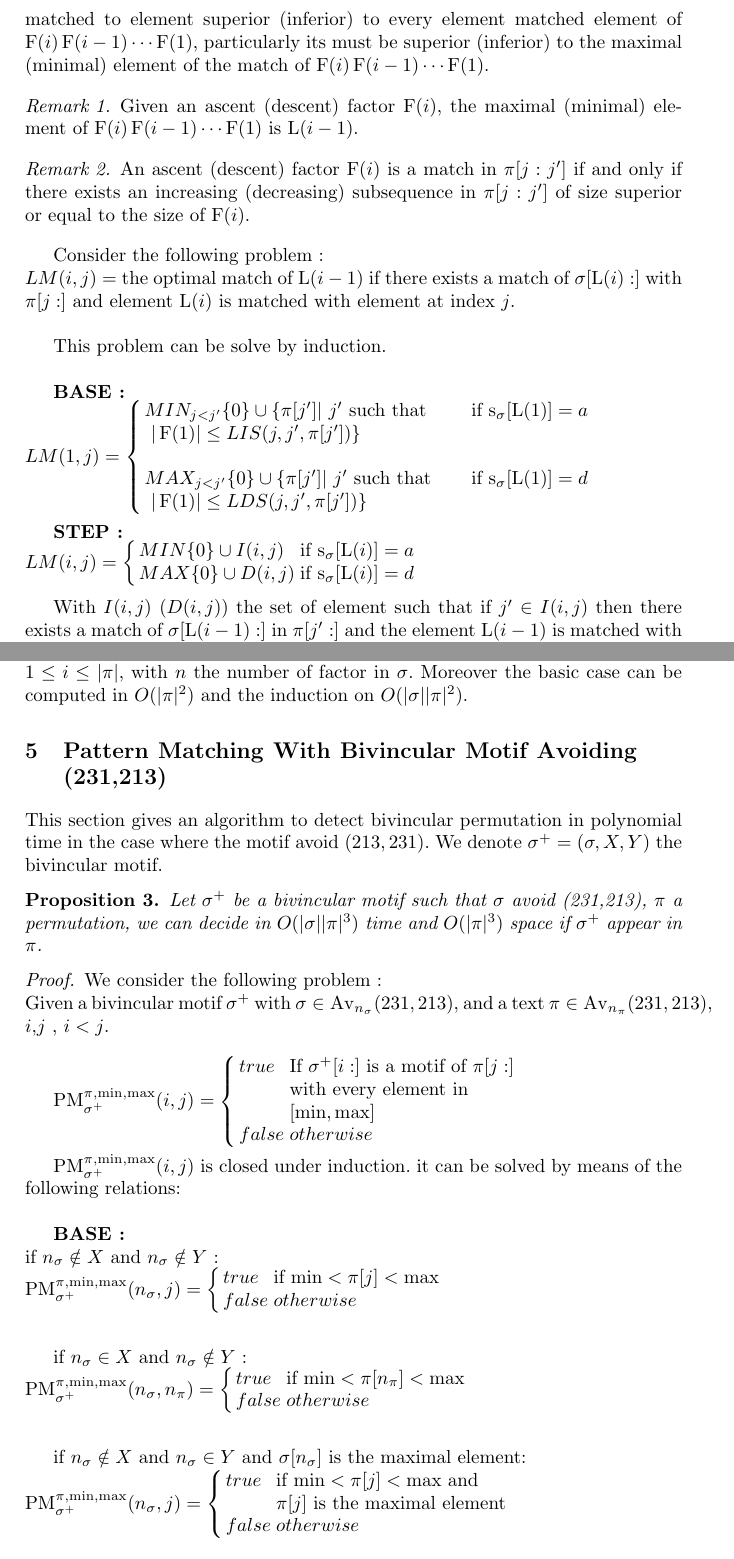
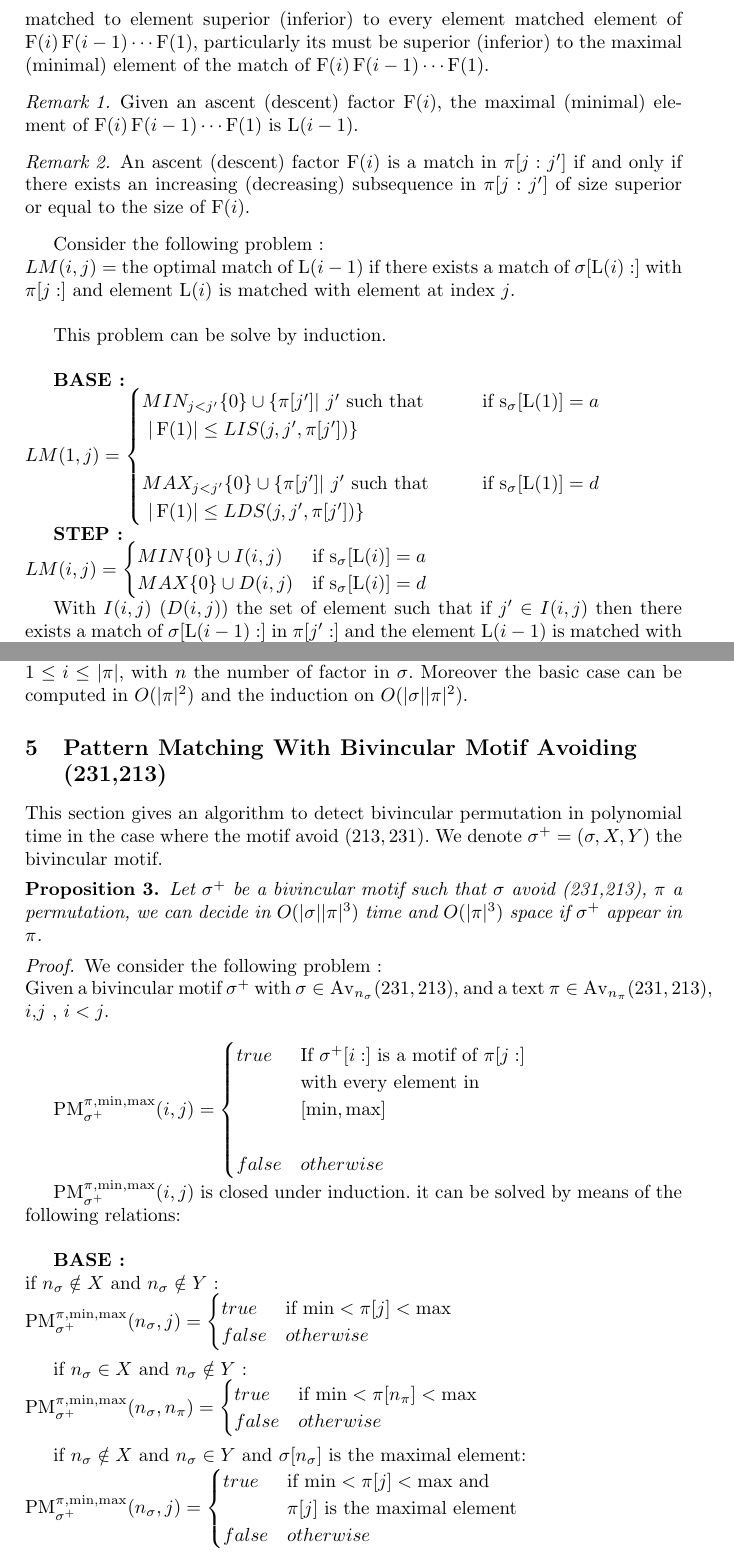
Before and after one commit to vialette/Pattern-Matching-213-231, a LaTeX thesis (article.tex): two parts of pages 6 and 7 of 12 before the commit and two parts of pages 6 and 7 of 13 after it, joined at a grey line, cut so that both start at the same text. Compiled offline with pdfLaTeX.

Commit message:
modifcation : used of environment cases

```diff
--- a/article.tex
+++ b/article.tex
@@ -83,7 +83,7 @@
 \DeclareMathOperator{\LCSa}{LCS}
 \newcommand{\LCS}[8]{\LCSa_{{#1},{#2},{#3}}^{{#4},{#5},{#6}}({#7},{#8})}
 
-\DeclareMathOperator{\matcha}{MATCH}
+\DeclareMathOperator{\matcha}{M}
 \newcommand{\match}[8]{\matcha_{{#1},{#2},{#3}}^{{#4},{#5},{#6}}({#7},{#8})}
 
 %%%%%%%%%%%%%%%%%%%%%%%%%%%%%%%%%%%%%%%%%%%%%%%%%%%%%%%%%%%%%%%%%%%%%%%%%%%%%%%%
@@ -554,37 +554,33 @@ $LM(i,j)$ = the optimal match of $\first{i-1}$
 
 This problem can be solve by induction.\\
 
-\textbf{BASE :} \\
-$LM(1,j)= \left\{
-	\begin{array}{l l}
-
-		MIN_{j<j'}\{0\} \cup \{\ptext[j'] |\text{ $j'$ such that \indent } &
-		\text{if $\stripe{\pmotif}{\first{1}}=\ustep$}\\
-		\text{ $|\factor{1}| \leq LIS(j,j',\ptext[j'])  $}\}&\\
 
 
+\textbf{BASE :} \\
+$
+LM(1,j)=
+\begin{cases}
+		MIN_{j<j'}\{0\} \cup \{\ptext[j'] |\text{ $j'$ such that \indent } &
+			\text{if $\stripe{\pmotif}{\first{1}}=\ustep$} \\
+		\text{ $|\factor{1}| \leq LIS(j,j',\ptext[j'])  $}\}& \\
 		&\\
-
 		MAX_{j<j'}\{0\} \cup \{\ptext[j'] |\text{ $j'$ such that \indent } &
 			\text{if $\stripe{\pmotif}{\first{1}}=\dstep$} \\
 		\text{ $|\factor{1}| \leq LDS(j,j',\ptext[j']) $}\}&\\
-
-	\end{array} \right. $\\
+\end{cases}
+$
 
 \textbf{STEP :} \\
-$LM(i,j)= \left\{
-	\begin{array}{l l}
-
+$
+LM(i,j)=
+\begin{cases}
 	MIN \{0\} \cup  I(i,j) &
 	\text{if $\stripe{\pmotif}{\first{i}}=\ustep$}\\
-
-
 	MAX \{0\} \cup  D(i,j) &
 	\text{if $\stripe{\pmotif}{\first{i}}=\dstep$}\\
+\end{cases}
+$
 
-
-
-	\end{array} \right. $\\
 
 With $I(i,j)$ ($D(i,j)$) the set of element such that
 if  $j' \in I(i,j)$ then there exists
@@ -653,52 +649,50 @@ appear in $\ptext$.
 We consider the following problem :\\
 Given a bivincular motif $\pbmotif$ with $\pmotif \in \Av{n_\pmotif}{231,213} $, and a text $\ptext \in \Av{n_\ptext}{231,213}$, $i$,$j$ , $i<j$.\\
 
-%$
-%\mathbb{P}_{\pbmotif,\min,\max}^{\ptext}(i,j)=
-%\begin{cases}
-%true & \text{If $\pbmotif[i:]$ is a motif of $\ptext[j:]$ with every element in $[\min,\max]$} \\
-%false & otherwise
-%\end{cases}
-%$
-
-$\PM{\pbmotif}{\ptext}{\min}{\max}{i}{j}=
-\left\{
-\begin{array}{l l}
-	true & \text{If $\pbmotif[i:]$ is a motif of $\ptext[j:]$}\\
+$
+\PM{\pbmotif}{\ptext}{\min}{\max}{i}{j}=
+\begin{cases}
+	true 	& \text{If $\pbmotif[i:]$ is a motif of $\ptext[j:]$}\\
 			& \text{with every element in}\\
 			&[\min,\max]\\
 
-	false & otherwise\\
-\end{array} \right.$\\
+			&\\
+
+	false 	& otherwise\\
+\end{cases}
+$
 
 $\PM{\pbmotif}{\ptext}{\min}{\max}{i}{j}$ is closed under induction.
 it can be solved by means of the following relations:\\
 
 \textbf{BASE :} \\
 if $n_\pmotif \notin  \x $ and $n_\pmotif \notin  \y$ : \\
-$\PM{\pbmotif}{\ptext}{\min}{\max}{n_\pmotif}{j}
-= \left\{
-		\begin{array}{l l}
+$
+\PM{\pbmotif}{\ptext}{\min}{\max}{n_\pmotif}{j} =
+\begin{cases}
 	true 	& \text{if $\min<\ptext[j]<\max$}\\
 	false 	& otherwise\\
-		\end{array} \right. $\\
+\end{cases}
+$
 %$\PM{\pbmotif}{\ptext}{\min}{\max}{n_\pmotif+1}{j}= true $
 \\
 
 if $n_\pmotif \in  \x $ and $n_\pmotif \notin  \y$ : \\
-$ \PM{\pbmotif}{\ptext}{\min}{\max}{n_\pmotif}{n_\ptext}
-= \left\{
-		\begin{array}{l l}
+$
+\PM{\pbmotif}{\ptext}{\min}{\max}{n_\pmotif}{n_\ptext} =
+\begin{cases}
 	true 	& \text{if $\min<\ptext[n_\ptext]<\max$}\\
 	false 	& otherwise\\
-		\end{array} \right. $\\
+\end{cases}
+$
 %$\mathbb{P}_{\pbmotif,\min,\max}^{\ptext}(n_\pmotif+1,n_\ptext)= true $
 \\
 
 if $n_\pmotif \notin  \x$  and $n_\pmotif \in  \y$ and $\pmotif[n_\pmotif]$ is the maximal element: \\
-$\PM{\pbmotif}{\ptext}{\min}{\max}{n_\pmotif}{j}= \left\{
-		\begin{array}{l l}
+$
+\PM{\pbmotif}{\ptext}{\min}{\max}{n_\pmotif}{j}=
+\begin{cases}
 	true 	& \text{if $\min<\ptext[j]<\max$ and }\\
 			&\text{$\ptext[j]$ is the maximal element}\\
 	false 	& otherwise\\
-		\end{array} \right. $\\
+\end{cases}
```
Also changed, not shown: article.tex (62 more changed lines). Lines whose indentation alone changed are shown as unchanged.
